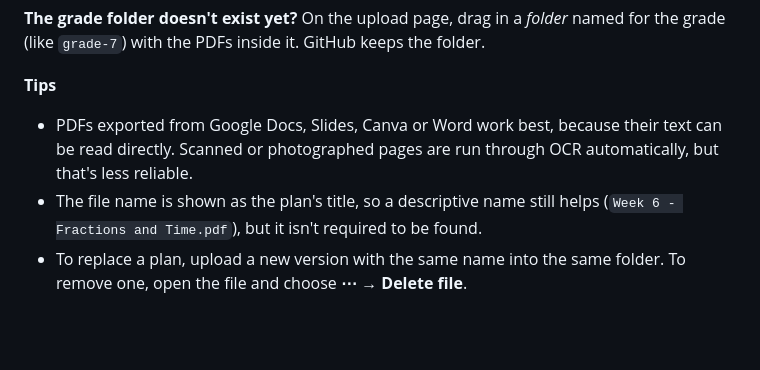
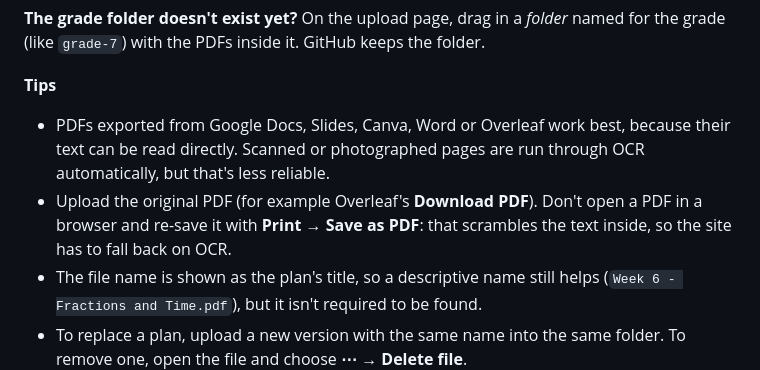
Before and after one commit to nkh15448/c4g, a Markdown page: README.md, the part around the change. Drawn GitHub-style; blank space fills up the shorter version.

Commit message:
README: upload original PDFs, not browser re-saves
Co-Authored-By: Claude Opus 5.5 <noreply@anthropic.com>

```diff
--- a/README.md
+++ b/README.md
@@ -18,7 +18,8 @@ That's all. About a minute later the plan is searchable on the site. To watch pr
 
 **Tips**
 
-- PDFs exported from Google Docs, Slides, Canva or Word work best, because their text can be read directly. Scanned or photographed pages are run through OCR automatically, but that's less reliable.
+- PDFs exported from Google Docs, Slides, Canva, Word or Overleaf work best, because their text can be read directly. Scanned or photographed pages are run through OCR automatically, but that's less reliable.
+- Upload the original PDF (for example Overleaf's **Download PDF**). Don't open a PDF in a browser and re-save it with **Print → Save as PDF**: that scrambles the text inside, so the site has to fall back on OCR.
 - The file name is shown as the plan's title, so a descriptive name still helps (`Week 6 - Fractions and Time.pdf`), but it isn't required to be found.
 - To replace a plan, upload a new version with the same name into the same folder. To remove one, open the file and choose **⋯ → Delete file**.
 
```
